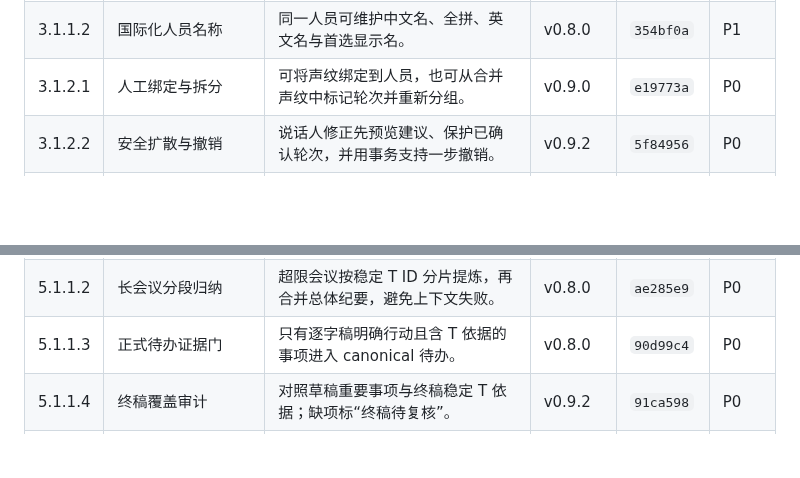
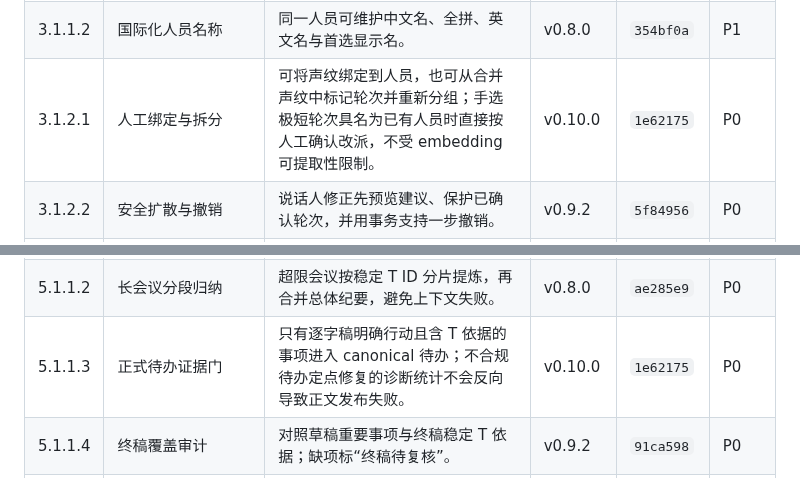
Before and after one commit to JohnnyBGoodeLithium/Local-Video-Meeting-Minutes, a Markdown page: docs/PRODUCT_FUNCTIONS.md, 2 parts joined by grey strips. Rendered like a GitHub page; blank space fills up the shorter version.

Commit message:
docs(product): register finalization and direct turn correction
Update the stable product-function registry for the delivered P0 speaker correction and TODO evidence-gate enhancements. Record v0.10.0 and implementation commit 1e62175 without adding any meeting, person, or runtime data.

Validation: git diff --check; implementation batch previously passed make check and make smoke (161 passed).

```diff
--- a/docs/PRODUCT_FUNCTIONS.md
+++ b/docs/PRODUCT_FUNCTIONS.md
@@ -27,7 +27,7 @@
 | 2.2.1.2 | 原文/翻译/对照 | 中英或混合会议可在原文、翻译和对照阅读间切换。 | v0.8.0 | `ae719b6` | P1 |
 | 3.1.1.1 | 跨会议声纹库 | 为可用声音簇生成本地声纹并跨会议识别已绑定人员；入库冻结本场候选、保持匿名原始聚类隔离，并以会议+聚类映射保证恢复重跑幂等。 | v0.10.0 | `6b52345` | P0 |
 | 3.1.1.2 | 国际化人员名称 | 同一人员可维护中文名、全拼、英文名与首选显示名。 | v0.8.0 | `354bf0a` | P1 |
-| 3.1.2.1 | 人工绑定与拆分 | 可将声纹绑定到人员，也可从合并声纹中标记轮次并重新分组。 | v0.9.0 | `e19773a` | P0 |
+| 3.1.2.1 | 人工绑定与拆分 | 可将声纹绑定到人员，也可从合并声纹中标记轮次并重新分组；手选极短轮次具名为已有人员时直接按人工确认改派，不受 embedding 可提取性限制。 | v0.10.0 | `1e62175` | P0 |
 | 3.1.2.2 | 安全扩散与撤销 | 说话人修正先预览建议、保护已确认轮次，并用事务支持一步撤销。 | v0.9.2 | `5f84956` | P0 |
 | 3.1.2.3 | 导入姓名导航 | VTT/DOCX 明确姓名即使未绑定声纹，也可作为本场同一人跳播。 | v0.8.1 | `5806f2c` | P1 |
 | 3.2.1.1 | 图形化组织架构 | 组织节点可增删、拖动、指定上级，并校验循环和悬空关系。 | v0.8.0 | `d8e410d` | P1 |
@@ -39,7 +39,7 @@
 | 4.1.2.3 | 屏幕沉浸放大 | 当前画面可放大、缩放、键盘切页，并联动播放时间。 | v0.8.0 | `bc64f01` | P2 |
 | 5.1.1.1 | 渐进式纪要 | 视频先出语音草稿，VL 完成后原位升级为多模态终稿。 | v0.8.0 | `fb836d7` | P0 |
 | 5.1.1.2 | 长会议分段归纳 | 超限会议按稳定 T ID 分片提炼，再合并总体纪要，避免上下文失败。 | v0.8.0 | `ae285e9` | P0 |
-| 5.1.1.3 | 正式待办证据门 | 只有逐字稿明确行动且含 T 依据的事项进入 canonical 待办。 | v0.8.0 | `90d99c4` | P0 |
+| 5.1.1.3 | 正式待办证据门 | 只有逐字稿明确行动且含 T 依据的事项进入 canonical 待办；不合规待办定点修复的诊断统计不会反向导致正文发布失败。 | v0.10.0 | `1e62175` | P0 |
 | 5.1.1.4 | 终稿覆盖审计 | 对照草稿重要事项与终稿稳定 T 依据；缺项标“终稿待复核”。 | v0.9.2 | `91ca598` | P0 |
 | 5.1.2.1 | 纪要模型分层 | 早期草稿走快速 35B MoE，正式纪要走 27B，高质量恢复才走 120B。 | v0.9.2 | `91ca598` | P1 |
 | 5.2.1.1 | 章节级会议脉络 | Topic Map 将整场归并为少量一级议题，证据与播放器导航分离。 | v0.8.2 | `79b9485` | P0 |
```
